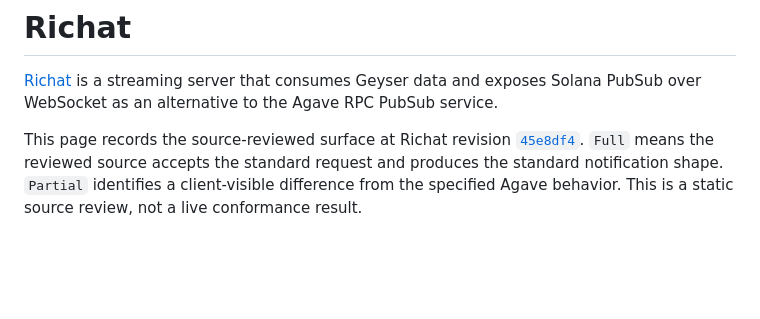
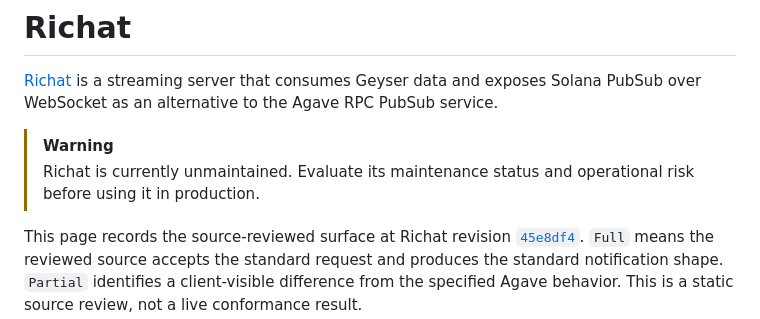
Before and after one commit to solana-rpc/specs, a Markdown page: implementations/richat.md, the part around the change. GitHub-like rendering; blank space fills up the shorter version.

Commit message:
docs(richat): warn that project is unmaintained

```diff
--- a/implementations/richat.md
+++ b/implementations/richat.md
@@ -1,6 +1,9 @@
 # Richat
 
 [Richat](https://github.com/lamports-dev/richat) is a streaming server that consumes Geyser data and exposes Solana PubSub over WebSocket as an alternative to the Agave RPC PubSub service.
+
+> [!WARNING]
+> Richat is currently unmaintained. Evaluate its maintenance status and operational risk before using it in production.
 
 This page records the source-reviewed surface at Richat revision [`45e8df4`](https://github.com/lamports-dev/richat/tree/45e8df4c674d14c7e81c17a30740e31271ee31a7). `Full` means the reviewed source accepts the standard request and produces the standard notification shape. `Partial` identifies a client-visible difference from the specified Agave behavior. This is a static source review, not a live conformance result.
 
```
